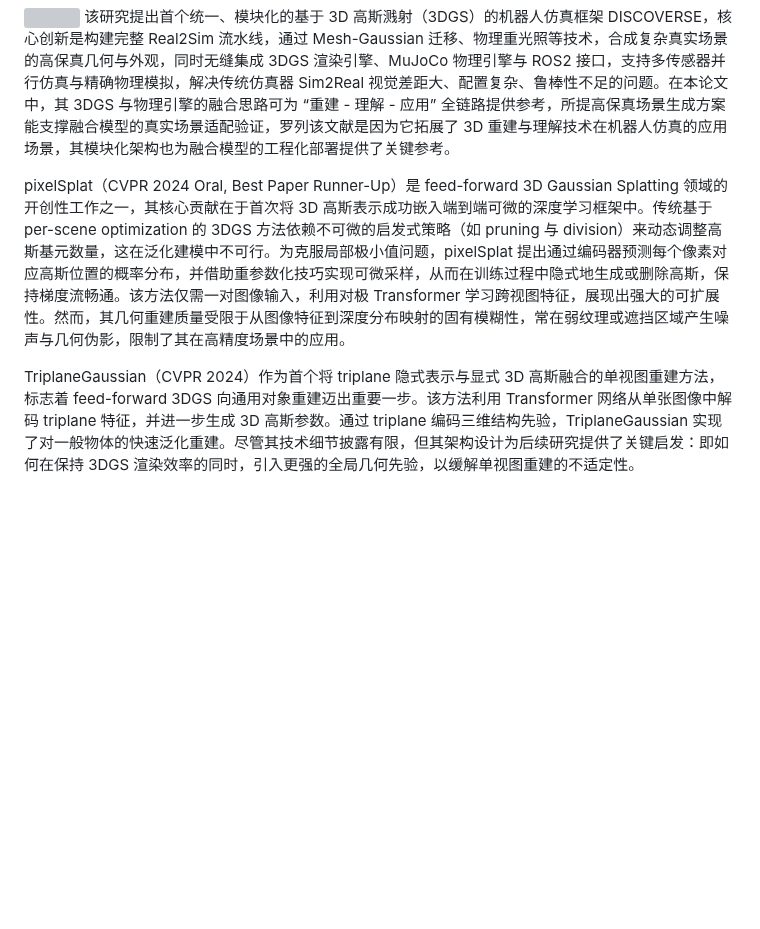
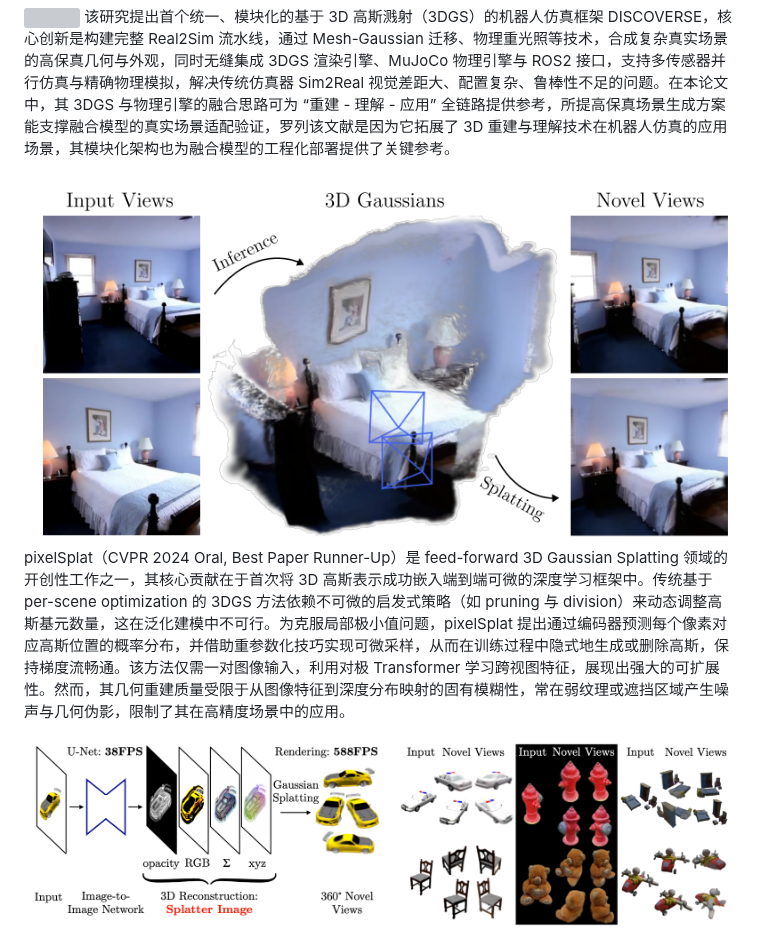
Before and after one commit to xuexutao/obsidian_bk, a Markdown page: Graduate/literatureReview.md, the part around the change. GitHub-like rendering; pictures changed too: Graduate/assets/literatureReview/file-20251202232847559.png (added), Graduate/assets/literatureReview/file-20251202232948883.png (added); blank space fills up the shorter version; grey boxes are pictures that could not be loaded.

Commit message:
vault backup: 2025-12-02 23:30:49

```diff
--- a/Graduate/literatureReview.md
+++ b/Graduate/literatureReview.md
@@ -72,11 +72,10 @@ IGGT: INSTANCE-GROUNDED GEOMETRY TRANSFORMER FOR SEMANTIC 3D RECONSTRUCTION
 
 
 
-
+![](assets/literatureReview/file-20251202232847559.png)
 pixelSplat（CVPR 2024 Oral, Best Paper Runner-Up）是 feed-forward 3D Gaussian Splatting 领域的开创性工作之一，其核心贡献在于首次将 3D 高斯表示成功嵌入端到端可微的深度学习框架中。传统基于 per-scene optimization 的 3DGS 方法依赖不可微的启发式策略（如 pruning 与 division）来动态调整高斯基元数量，这在泛化建模中不可行。为克服局部极小值问题，pixelSplat 提出通过编码器预测每个像素对应高斯位置的概率分布，并借助重参数化技巧实现可微采样，从而在训练过程中隐式地生成或删除高斯，保持梯度流畅通。该方法仅需一对图像输入，利用对极 Transformer 学习跨视图特征，展现出强大的可扩展性。然而，其几何重建质量受限于从图像特征到深度分布映射的固有模糊性，常在弱纹理或遮挡区域产生噪声与几何伪影，限制了其在高精度场景中的应用。
 
-TriplaneGaussian（CVPR 2024）作为首个将 triplane 隐式表示与显式 3D 高斯融合的单视图重建方法，标志着 feed-forward 3DGS 向通用对象重建迈出重要一步。该方法利用 Transformer 网络从单张图像中解码 triplane 特征，并进一步生成 3D 高斯参数。通过 triplane 编码三维结构先验，TriplaneGaussian 实现了对一般物体的快速泛化重建。尽管其技术细节披露有限，但其架构设计为后续研究提供了关键启发：即如何在保持 3DGS 渲染效率的同时，引入更强的全局几何先验，以缓解单视图重建的不适定性。
-
+![](assets/literatureReview/file-20251202232948883.png)
 Splatter Image（CVPR 2024）则以极简设计实现了超高效的单视图重建。其核心思想是将输入图像通过一个 2D U-Net 映射为“Splatter Image”——一幅每像素对应一个 3D 高斯参数的图像。这种 pixel-aligned 表示将 3D 重建问题转化为 image-to-image 翻译任务，避免了复杂的 3D 算子，大幅提升了计算效率。尤为引人注目的是，即便仅观测单侧视角，网络仍能借助训练先验隐式编码物体背面信息：通过调整深度与 3D 偏移量，将部分高斯分配至不可见区域，从而实现近似 360° 重建。然而，该方法主要适用于对象级重建，面对大规模或复杂场景时，单视图固有的几何模糊性使其泛化能力显著受限。
 
 AGG（TMLR 2024）进一步探索了生成式建模范式在 3DGS 中的潜力，提出一种级联式摊销生成架构。该方法包含一个粗生成器预测稀疏高斯混合，以及一个超分辨率模块生成密集高斯表示。通过分阶段建模，AGG 在保持端到端可训练性的同时，实现了从粗到细的细节恢复。尽管未开源，其设计思路为平衡重建效率与细节保真度提供了新视角，也反映了生成模型从 NeRF 向显式表示迁移的趋势。
```
